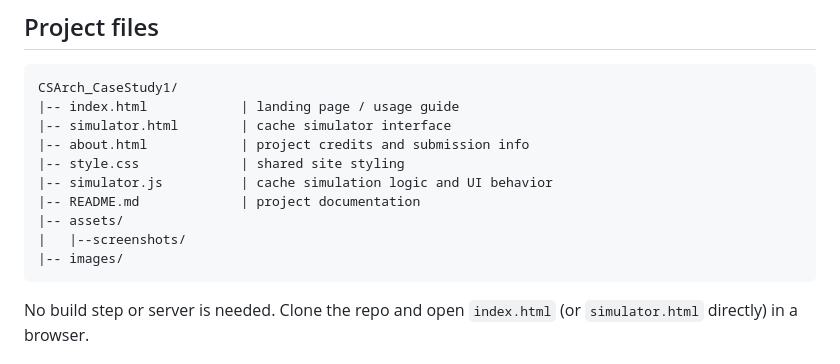
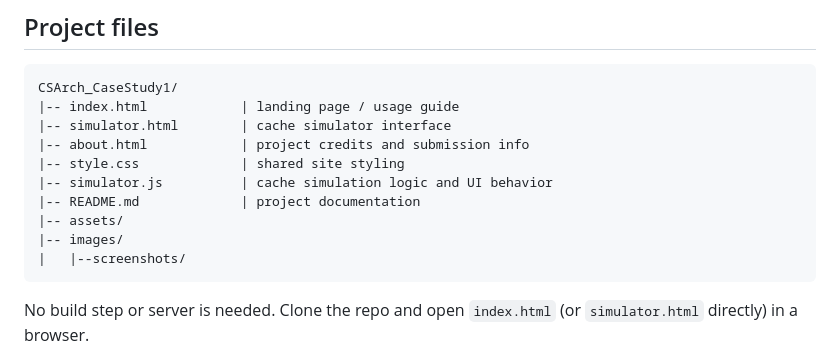
Before and after one commit to claireyams/CSARCH2-Case-Study-1, a Markdown page: README.md, the part around the change. Rendered like a GitHub page.

Commit message:
Fix indentation in README.md for screenshots section

````diff
--- a/README.md
+++ b/README.md
@@ -43,8 +43,8 @@ CSArch_CaseStudy1/
 |-- simulator.js          | cache simulation logic and UI behavior
 |-- README.md             | project documentation
 |-- assets/
+|-- images/
 |   |--screenshots/
-|-- images/
 ```
 
 No build step or server is needed. Clone the repo and open `index.html`
````
